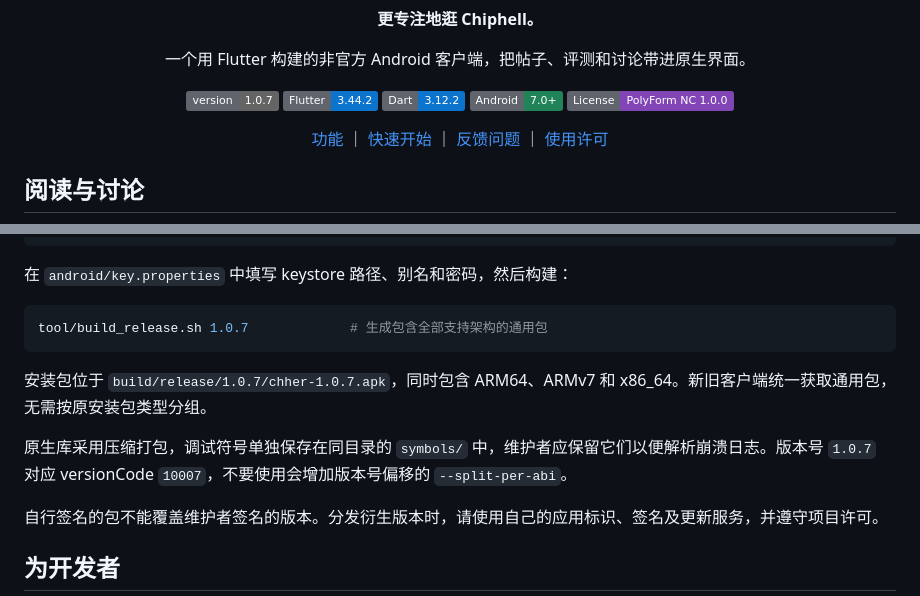
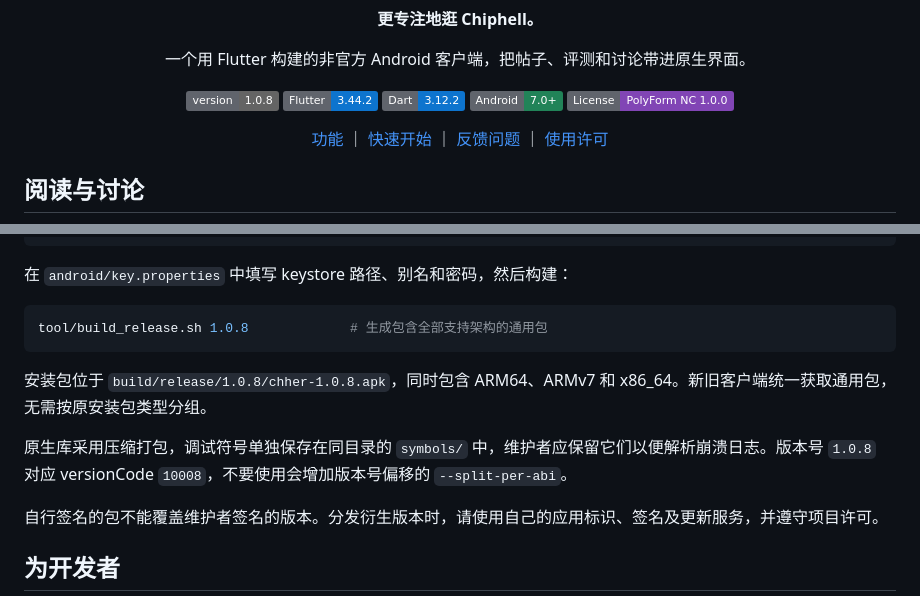
Before and after one commit to zzNaLogiczz/chher-public, a Markdown page: README.md, 2 parts joined by grey strips. Rendered like a GitHub page; folded sections open; badges without logos.

Commit message:
README 版本徽章与发布示例更新为 1.0.8
Co-Authored-By: Claude Code <noreply@anthropic.com>

````diff
--- a/README.md
+++ b/README.md
@@ -9,7 +9,7 @@
 <p align="center">一个用 Flutter 构建的非官方 Android 客户端，把帖子、评测和讨论带进原生界面。</p>
 
 <p align="center">
-  <a href="pubspec.yaml"><img src="https://img.shields.io/badge/version-1.0.7-646464?labelColor=60646c" alt="Version 1.0.7" /></a>
+  <a href="pubspec.yaml"><img src="https://img.shields.io/badge/version-1.0.8-646464?labelColor=60646c" alt="Version 1.0.8" /></a>
   <a href="https://flutter.dev/"><img src="https://img.shields.io/badge/Flutter-3.44.2-0d74ce?logo=flutter&amp;labelColor=60646c" alt="Flutter 3.44.2" /></a>
   <a href="https://dart.dev/"><img src="https://img.shields.io/badge/Dart-3.12.2-0d74ce?logo=dart&amp;labelColor=60646c" alt="Dart 3.12.2" /></a>
   <a href="https://developer.android.com/about/versions/nougat"><img src="https://img.shields.io/badge/Android-7.0%2B-218358?logo=android&amp;logoColor=ffffff&amp;labelColor=60646c" alt="Android 7.0+" /></a>
@@ -73,12 +73,12 @@ cp android/key.properties.example android/key.properties
 在 `android/key.properties` 中填写 keystore 路径、别名和密码，然后构建：
 
 ```sh
-tool/build_release.sh 1.0.7             # 生成包含全部支持架构的通用包
+tool/build_release.sh 1.0.8             # 生成包含全部支持架构的通用包
 ```
 
-安装包位于 `build/release/1.0.7/chher-1.0.7.apk`，同时包含 ARM64、ARMv7 和 x86_64。新旧客户端统一获取通用包，无需按原安装包类型分组。
+安装包位于 `build/release/1.0.8/chher-1.0.8.apk`，同时包含 ARM64、ARMv7 和 x86_64。新旧客户端统一获取通用包，无需按原安装包类型分组。
 
-原生库采用压缩打包，调试符号单独保存在同目录的 `symbols/` 中，维护者应保留它们以便解析崩溃日志。版本号 `1.0.7` 对应 versionCode `10007`，不要使用会增加版本号偏移的 `--split-per-abi`。
+原生库采用压缩打包，调试符号单独保存在同目录的 `symbols/` 中，维护者应保留它们以便解析崩溃日志。版本号 `1.0.8` 对应 versionCode `10008`，不要使用会增加版本号偏移的 `--split-per-abi`。
 
 自行签名的包不能覆盖维护者签名的版本。分发衍生版本时，请使用自己的应用标识、签名及更新服务，并遵守项目许可。
 
````
